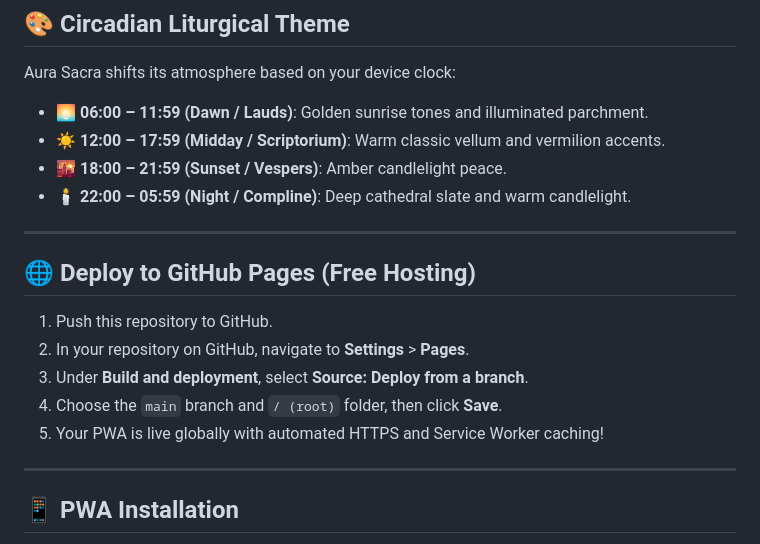
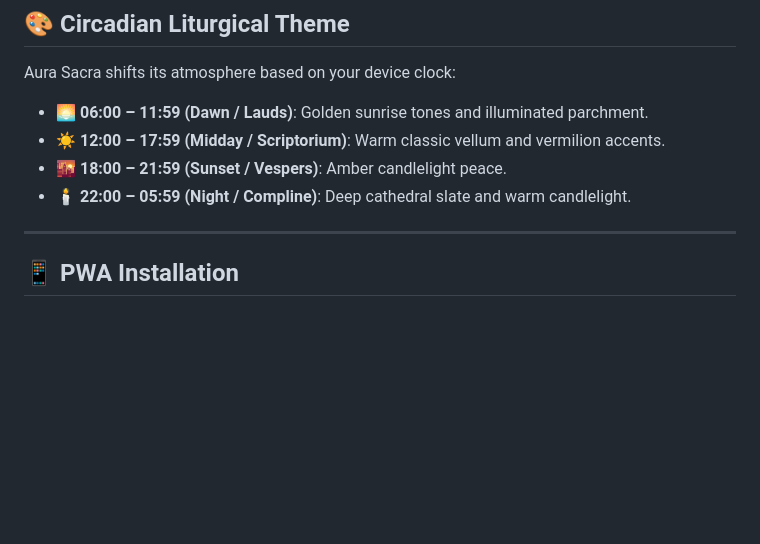
Before and after one commit to AQUILtheeagle/AURAsacra, a Markdown page: README.md, the part around the change. Drawn GitHub-style; blank space fills up the shorter version.

Commit message:
Remove GitHub Pages deployment section
Removed GitHub Pages deployment instructions from README.

```diff
--- a/README.md
+++ b/README.md
@@ -66,16 +66,6 @@ Aura Sacra shifts its atmosphere based on your device clock:
 - 🌇 **18:00 – 21:59 (Sunset / Vespers)**: Amber candlelight peace.
 - 🕯️ **22:00 – 05:59 (Night / Compline)**: Deep cathedral slate and warm candlelight.
 
----
-
-
-## 🌐 Deploy to GitHub Pages (Free Hosting)
-
-1. Push this repository to GitHub.
-2. In your repository on GitHub, navigate to **Settings** > **Pages**.
-3. Under **Build and deployment**, select **Source: Deploy from a branch**.
-4. Choose the `main` branch and `/ (root)` folder, then click **Save**.
-5. Your PWA is live globally with automated HTTPS and Service Worker caching!
 
 ---
 
```
